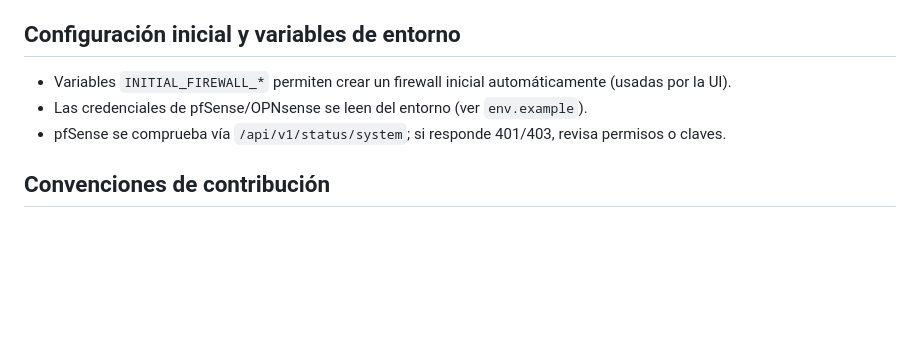
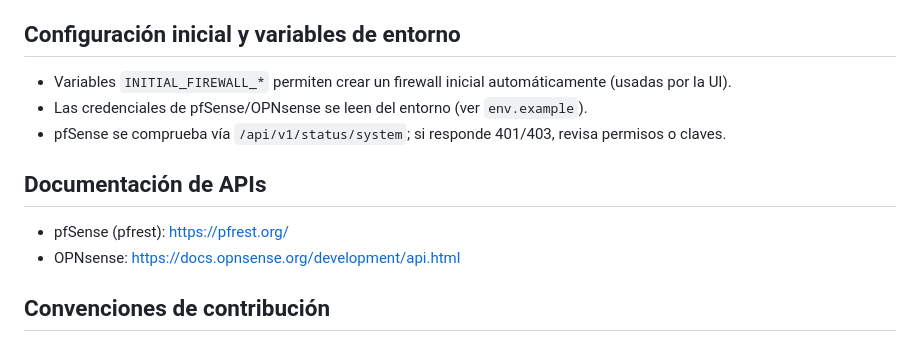
Before and after one commit to successbyfailure/Mimosa, a Markdown page: AGENTS.md, the part around the change. Rendered like a GitHub page; blank space fills up the shorter version.

Commit message:
Add firewall API documentation links

```diff
--- a/AGENTS.md
+++ b/AGENTS.md
@@ -22,6 +22,10 @@ Mimosa es un núcleo de defensa para homelabs que coordina bloqueos temporales c
 - Las credenciales de pfSense/OPNsense se leen del entorno (ver `env.example`).
 - pfSense se comprueba vía `/api/v1/status/system`; si responde 401/403, revisa permisos o claves.
 
+## Documentación de APIs
+- pfSense (pfrest): https://pfrest.org/
+- OPNsense: https://docs.opnsense.org/development/api.html
+
 ## Convenciones de contribución
 - Sigue el estilo Python del proyecto (módulos `mimosa/`); evita capturar excepciones en torno a imports.
 - Commits: mensajes en modo imperativo y conciso. Incluye pruebas ejecutadas en la descripción del PR.
```
